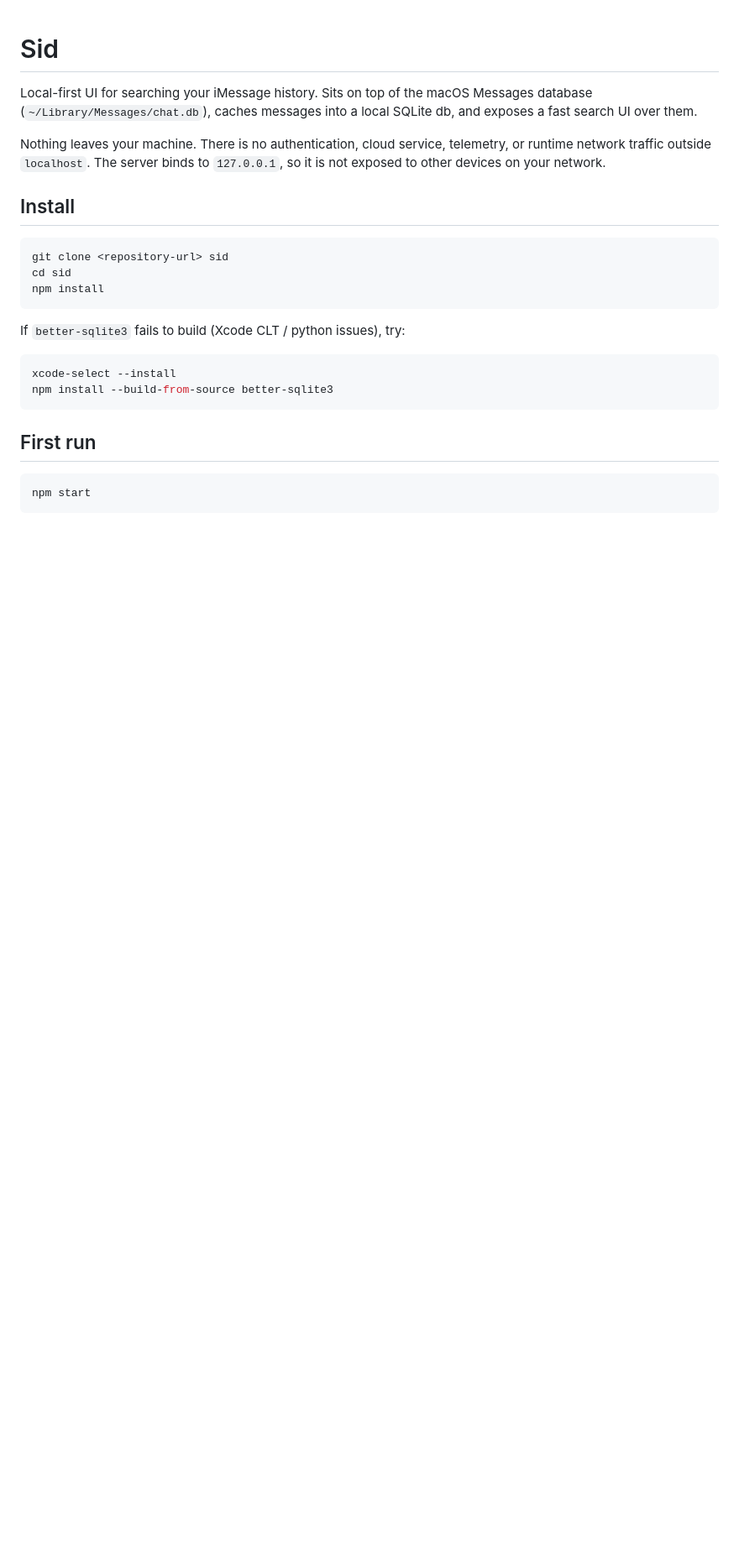
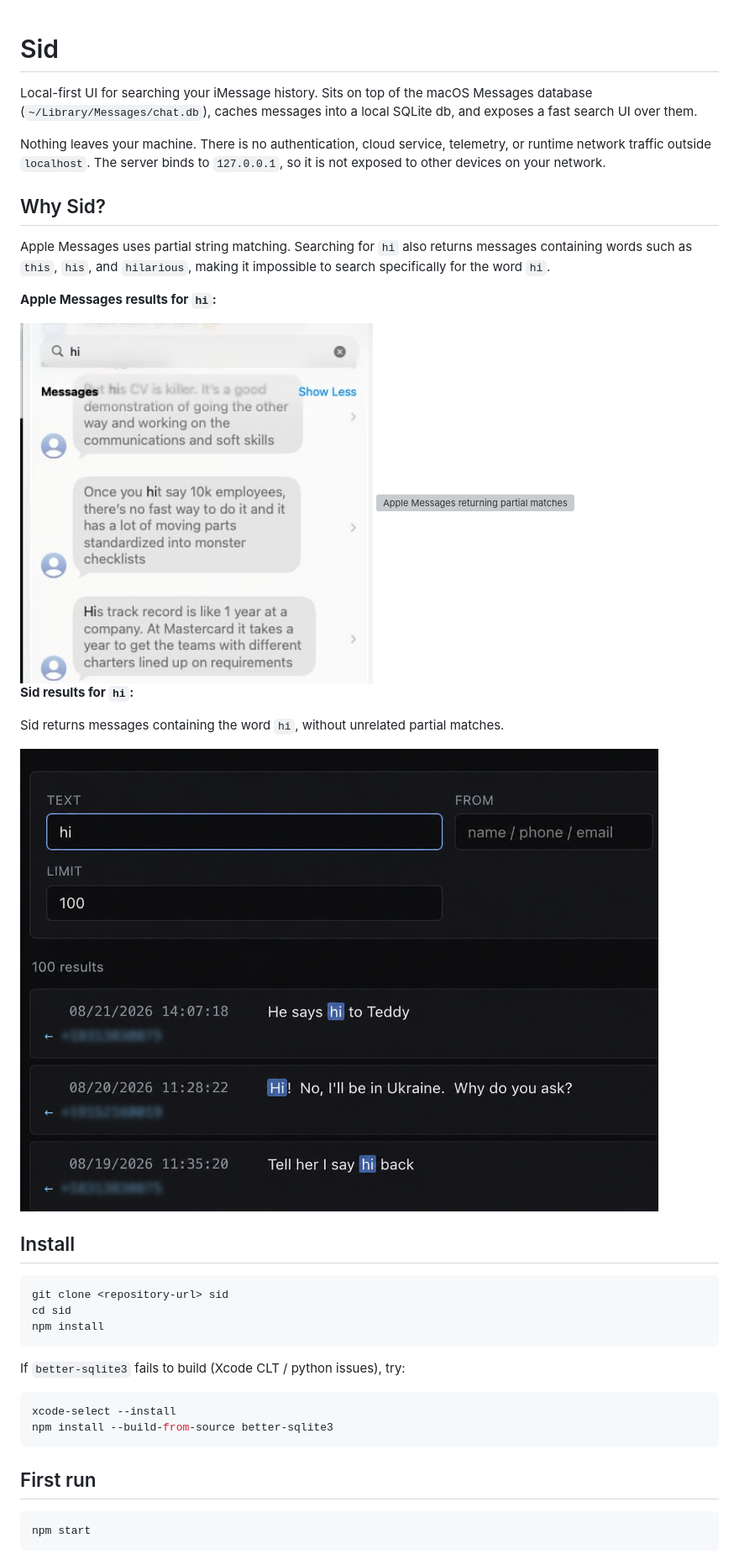
Before and after one commit to benwinston/sid, a Markdown page: README.md, the part around the change. Shown: that part at 84% size. GitHub-like rendering; pictures changed too: docs/images/apple-messages-hi-partial-matches-1.jpg (added), docs/images/sid-hi-results.png (added); blank space fills up the shorter version; grey boxes are pictures that could not be loaded.

Commit message:
Add Messages search comparison to README

```diff
--- a/README.md
+++ b/README.md
@@ -7,6 +7,25 @@ SQLite db, and exposes a fast search UI over them.
 Nothing leaves your machine. There is no authentication, cloud service,
 telemetry, or runtime network traffic outside `localhost`. The server binds to
 `127.0.0.1`, so it is not exposed to other devices on your network.
+
+## Why Sid?
+
+Apple Messages uses partial string matching. Searching for `hi` also returns
+messages containing words such as `this`, `his`, and `hilarious`, making it
+impossible to search specifically for the word `hi`.
+
+**Apple Messages results for `hi`:**
+
+<img src="docs/images/apple-messages-hi-partial-matches-1.jpg" alt="Apple Messages returning partial matches for hi, including this and his" width="420">
+
+<img src="docs/images/apple-messages-hi-partial-matches-2.png" alt="Apple Messages returning partial matches for hi, including his and hilarious" width="420">
+
+**Sid results for `hi`:**
+
+Sid returns messages containing the word `hi`, without unrelated partial
+matches.
+
+<img src="docs/images/sid-hi-results.png" alt="Sid returning exact word matches for hi" width="760">
 
 ## Install
 
```
Also changed, not shown: 1 other file.
